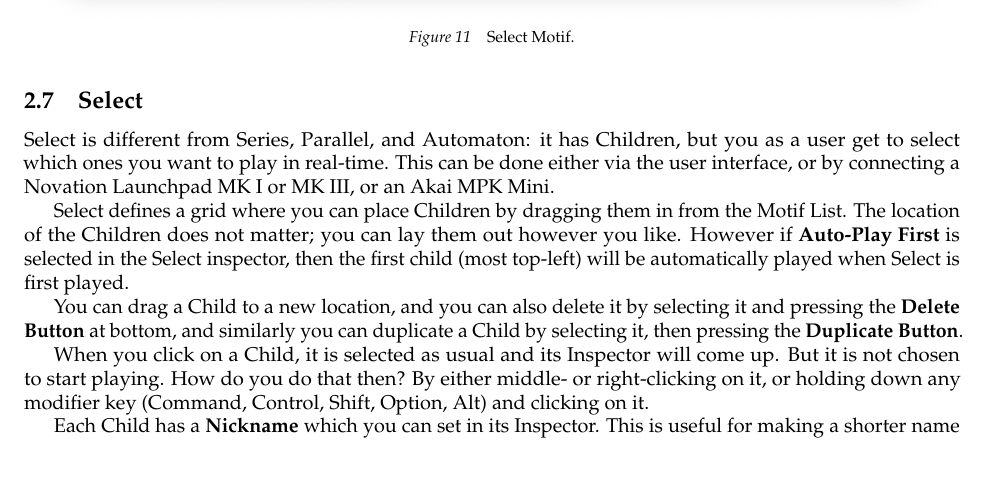
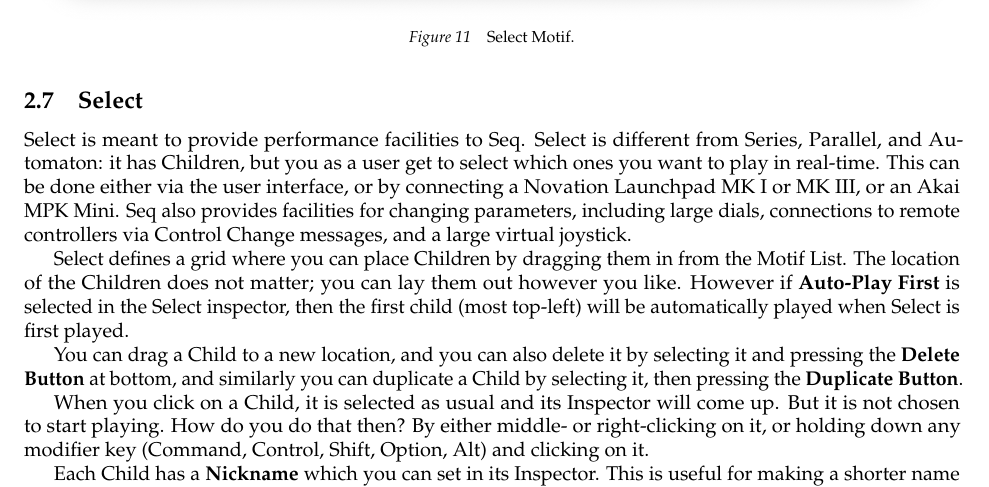
Before and after one commit to eclab/seq, a LaTeX document (docs/manual.tex): part of page 29 of 53, cut so that both start at the same text. Compiled offline with pdfLaTeX.

Commit message:
Select docs

```diff
--- a/docs/manual.tex
+++ b/docs/manual.tex
@@ -998,7 +998,7 @@ Finally, {\bf Rate} changes the speed at which the child is played, faster or sl
 
 \subsection{Select}
 
-Select is different from Series, Parallel, and Automaton: it has Children, but you as a user get to select which ones you want to play in real-time.  This can be done either via the user interface, or by connecting a Novation Launchpad MK I or MK III, or an Akai MPK Mini.
+Select is meant to provide performance facilities to Seq.  Select is different from Series, Parallel, and Automaton: it has Children, but you as a user get to select which ones you want to play in real-time.  This can be done either via the user interface, or by connecting a Novation Launchpad MK I or MK III, or an Akai MPK Mini.  Seq also provides facilities for changing parameters, including large dials, connections to remote controllers via Control Change messages, and a large virtual joystick.
 
 Select defines a grid where you can place Children by dragging them in from the Motif List.  The location of the Children does not matter; you can lay them out however you like.  However if {\bf Auto-Play First} is selected in the Select inspector, then the first child (most top-left) will be automatically played when Select is first played.
 
```
